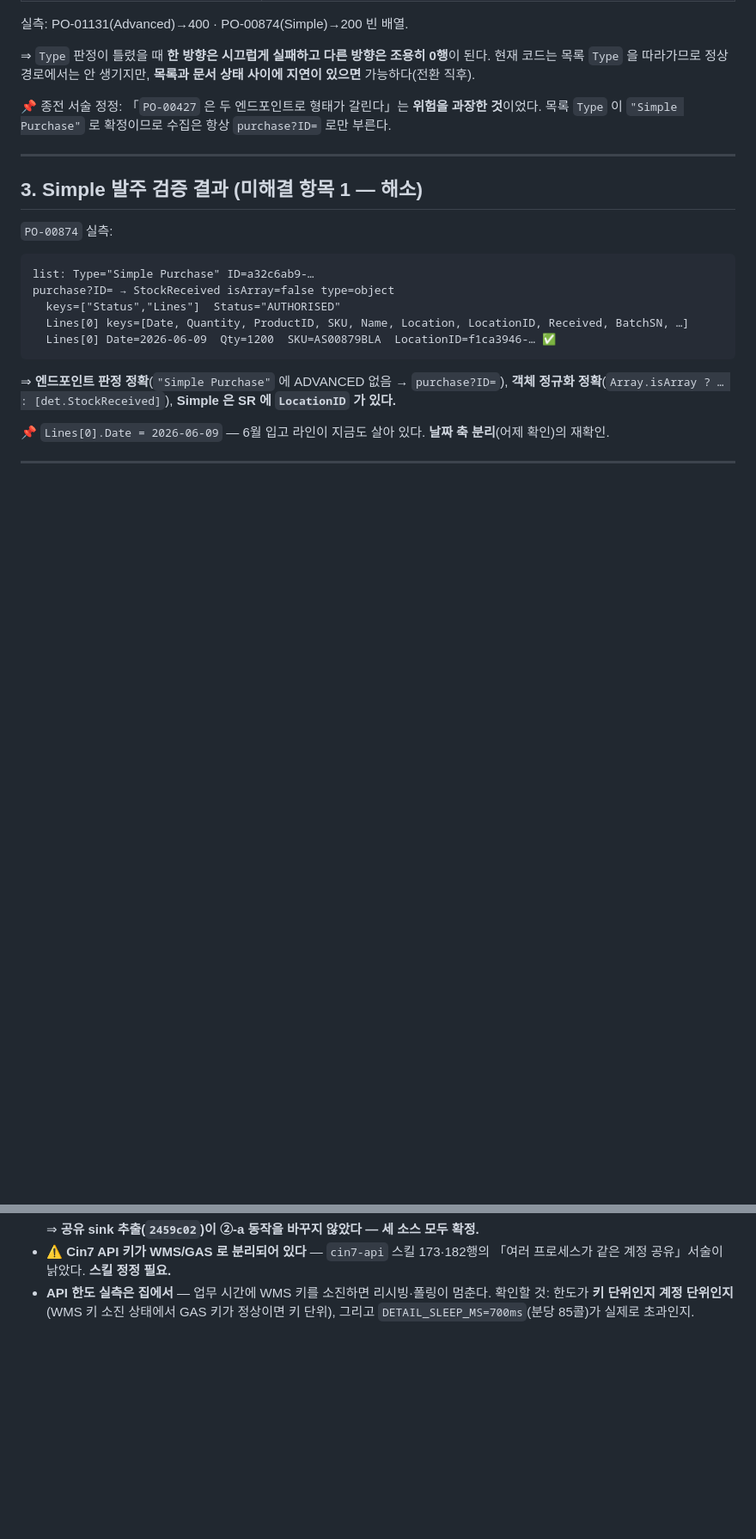
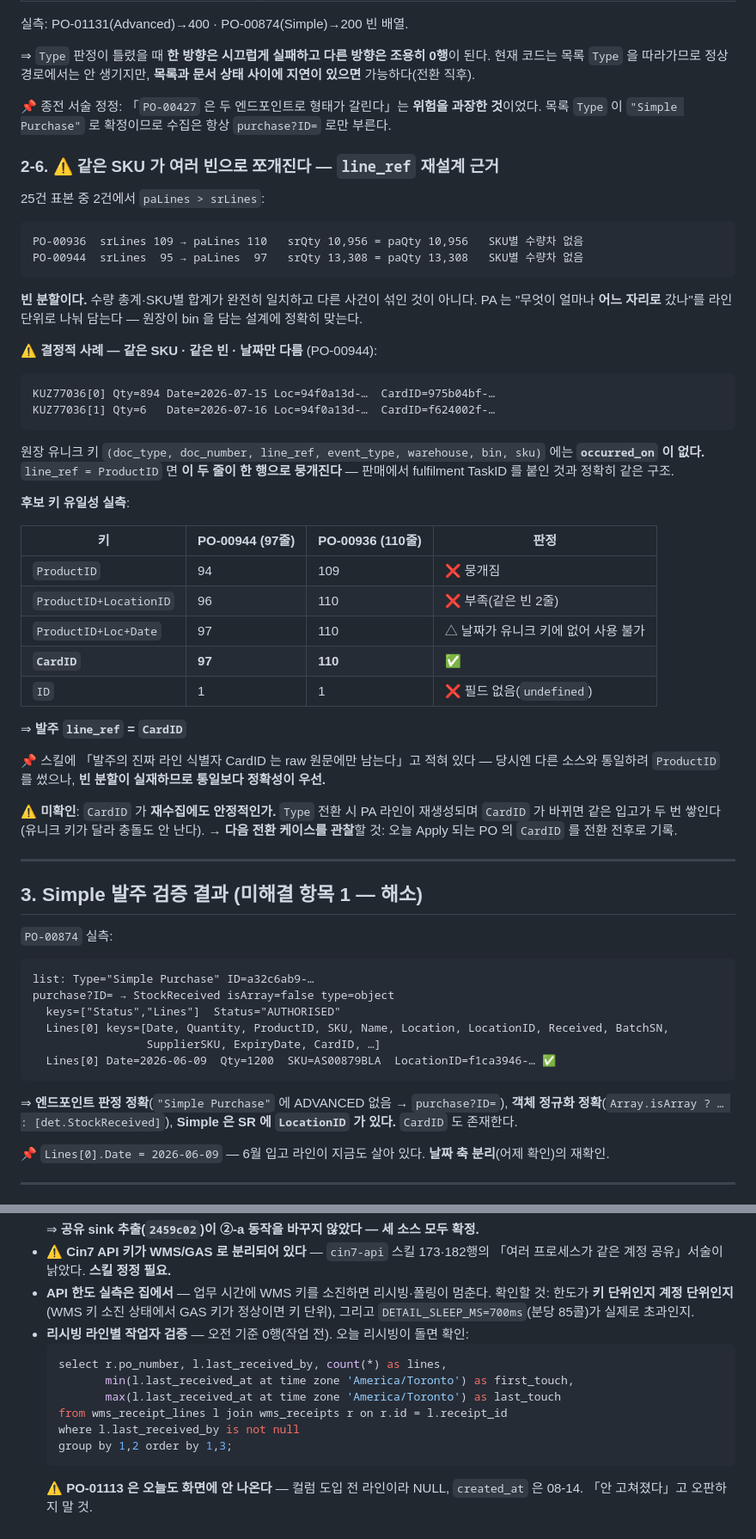
Before and after one commit to asungtrading/asung-wms, a Markdown page: docs/sessions/2026-08-18-purchase-putaway-axis.md, 2 parts joined by grey strips. Shown at 86% size. Drawn GitHub-style; blank space fills up the shorter version.

````diff
--- a/docs/sessions/2026-08-18-purchase-putaway-axis.md
+++ b/docs/sessions/2026-08-18-purchase-putaway-axis.md
@@ -115,6 +120,46 @@ Simple 분기 코드는 유지하되(전환 전에 걸릴 수 있고 옛 문서
 📌 종전 서술 정정: 「`PO-00427` 은 두 엔드포인트로 형태가 갈린다」는 **위험을 과장한 것**이었다.
 목록 `Type` 이 `"Simple Purchase"` 로 확정이므로 수집은 항상 `purchase?ID=` 로만 부른다.
 
+### 2-6. ⚠️ 같은 SKU 가 여러 빈으로 쪼개진다 — `line_ref` 재설계 근거
+
+25건 표본 중 2건에서 `paLines > srLines`:
+
+```
+PO-00936  srLines 109 → paLines 110   srQty 10,956 = paQty 10,956   SKU별 수량차 없음
+PO-00944  srLines  95 → paLines  97   srQty 13,308 = paQty 13,308   SKU별 수량차 없음
+```
+
+**빈 분할이다.** 수량 총계·SKU별 합계가 완전히 일치하고 다른 사건이 섞인 것이 아니다.
+PA 는 "무엇이 얼마나 **어느 자리로** 갔나"를 라인 단위로 나눠 담는다 — 원장이 bin 을 담는 설계에 정확히 맞는다.
+
+**⚠️ 결정적 사례 — 같은 SKU · 같은 빈 · 날짜만 다름** (PO-00944):
+```
+KUZ77036[0] Qty=894 Date=2026-07-15 Loc=94f0a13d-…  CardID=975b04bf-…
+KUZ77036[1] Qty=6   Date=2026-07-16 Loc=94f0a13d-…  CardID=f624002f-…
+```
+원장 유니크 키 `(doc_type, doc_number, line_ref, event_type, warehouse, bin, sku)` 에는
+**`occurred_on` 이 없다.** `line_ref = ProductID` 면 **이 두 줄이 한 행으로 뭉개진다** —
+판매에서 fulfilment TaskID 를 붙인 것과 정확히 같은 구조.
+
+**후보 키 유일성 실측**:
+
+| 키 | PO-00944 (97줄) | PO-00936 (110줄) | 판정 |
+|---|---|---|---|
+| `ProductID` | 94 | 109 | ❌ 뭉개짐 |
+| `ProductID+LocationID` | 96 | 110 | ❌ 부족(같은 빈 2줄) |
+| `ProductID+Loc+Date` | 97 | 110 | △ 날짜가 유니크 키에 없어 사용 불가 |
+| **`CardID`** | **97** | **110** | ✅ |
+| `ID` | 1 | 1 | ❌ 필드 없음(`undefined`) |
+
+⇒ **발주 `line_ref` = `CardID`**
+
+📌 스킬에 「발주의 진짜 라인 식별자 CardID 는 raw 원문에만 남는다」고 적혀 있다 —
+당시엔 다른 소스와 통일하려 `ProductID` 를 썼으나, **빈 분할이 실재하므로 통일보다 정확성이 우선.**
+
+⚠️ **미확인**: `CardID` 가 **재수집에도 안정적인가.** `Type` 전환 시 PA 라인이 재생성되며 `CardID` 가
+바뀌면 같은 입고가 두 번 쌓인다(유니크 키가 달라 충돌도 안 난다).
+→ **다음 전환 케이스를 관찰**할 것: 오늘 Apply 되는 PO 의 `CardID` 를 전환 전후로 기록.
+
 ---
 
 ## 3. Simple 발주 검증 결과 (미해결 항목 1 — 해소)
@@ -124,13 +169,14 @@ Simple 분기 코드는 유지하되(전환 전에 걸릴 수 있고 옛 문서
 list: Type="Simple Purchase" ID=a32c6ab9-…
 purchase?ID= → StockReceived isArray=false type=object
   keys=["Status","Lines"]  Status="AUTHORISED"
-  Lines[0] keys=[Date, Quantity, ProductID, SKU, Name, Location, LocationID, Received, BatchSN, …]
+  Lines[0] keys=[Date, Quantity, ProductID, SKU, Name, Location, LocationID, Received, BatchSN,
+                 SupplierSKU, ExpiryDate, CardID, …]
   Lines[0] Date=2026-06-09  Qty=1200  SKU=AS00879BLA  LocationID=f1ca3946-… ✅
 ```
 
 ⇒ **엔드포인트 판정 정확**(`"Simple Purchase"` 에 ADVANCED 없음 → `purchase?ID=`),
 **객체 정규화 정확**(`Array.isArray ? … : [det.StockReceived]`),
-**Simple 은 SR 에 `LocationID` 가 있다.**
+**Simple 은 SR 에 `LocationID` 가 있다.** `CardID` 도 존재한다.
 
 📌 `Lines[0].Date = 2026-06-09` — 6월 입고 라인이 지금도 살아 있다. **날짜 축 분리**(어제 확인)의 재확인.
 
@@ -208,3 +305,14 @@ PO-00703: SR=DRAFT · PA=AUTHORISED · 62줄 · `FULLY RECEIVED`.
 - **API 한도 실측은 집에서** — 업무 시간에 WMS 키를 소진하면 리시빙·폴링이 멈춘다.
   확인할 것: 한도가 **키 단위인지 계정 단위인지**(WMS 키 소진 상태에서 GAS 키가 정상이면 키 단위),
   그리고 `DETAIL_SLEEP_MS=700ms`(분당 85콜)가 실제로 초과인지.
+- **리시빙 라인별 작업자 검증** — 오전 기준 0행(작업 전). 오늘 리시빙이 돌면 확인:
+  ```sql
+  select r.po_number, l.last_received_by, count(*) as lines,
+         min(l.last_received_at at time zone 'America/Toronto') as first_touch,
+         max(l.last_received_at at time zone 'America/Toronto') as last_touch
+  from wms_receipt_lines l join wms_receipts r on r.id = l.receipt_id
+  where l.last_received_by is not null
+  group by 1,2 order by 1,3;
+  ```
+  ⚠️ **PO-01113 은 오늘도 화면에 안 나온다** — 컬럼 도입 전 라인이라 NULL, `created_at` 은 08-14.
+  「안 고쳐졌다」고 오판하지 말 것.
````
Also changed, not shown: other parts of docs/sessions/2026-08-18-purchase-putaway-axis.md (+81 -25 lines).
